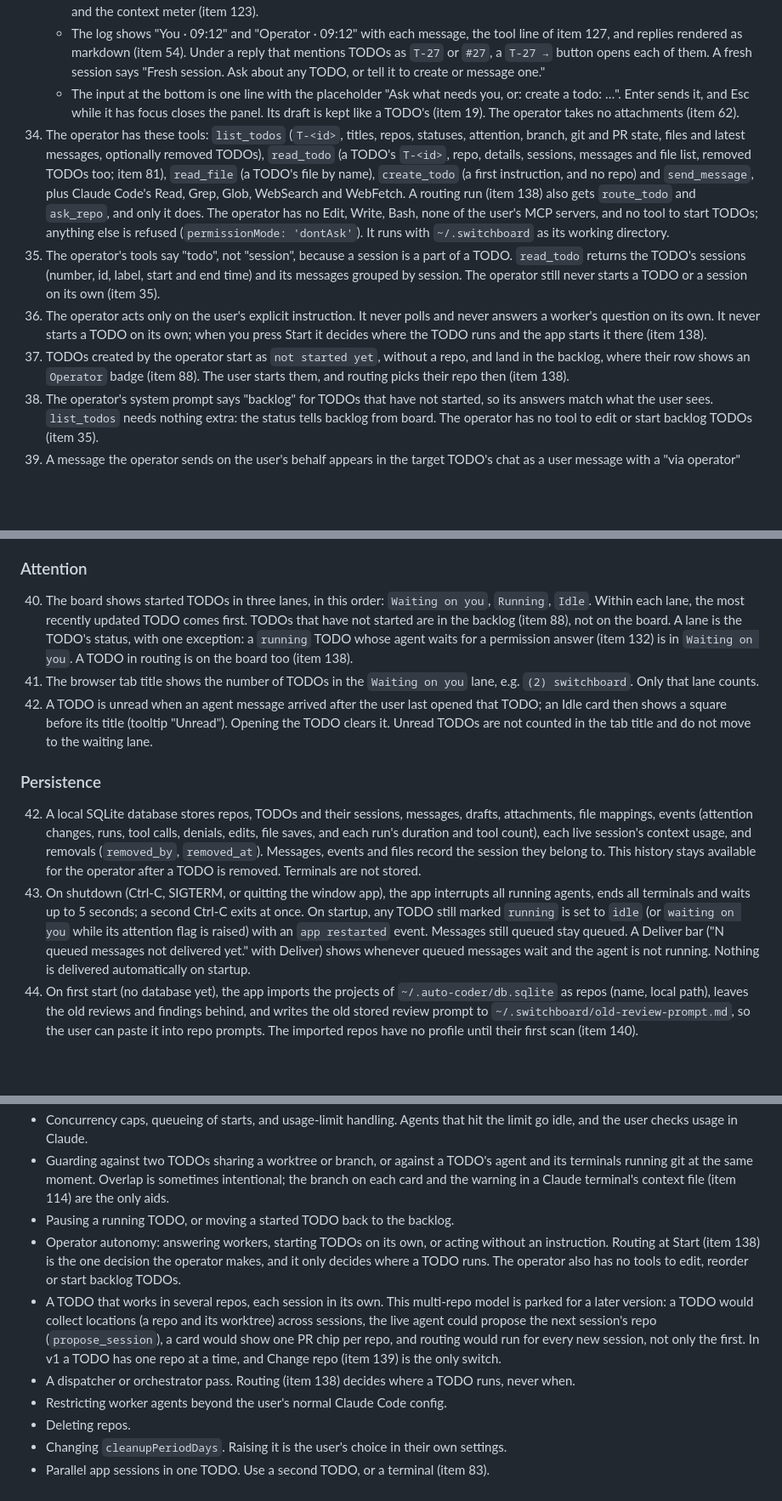
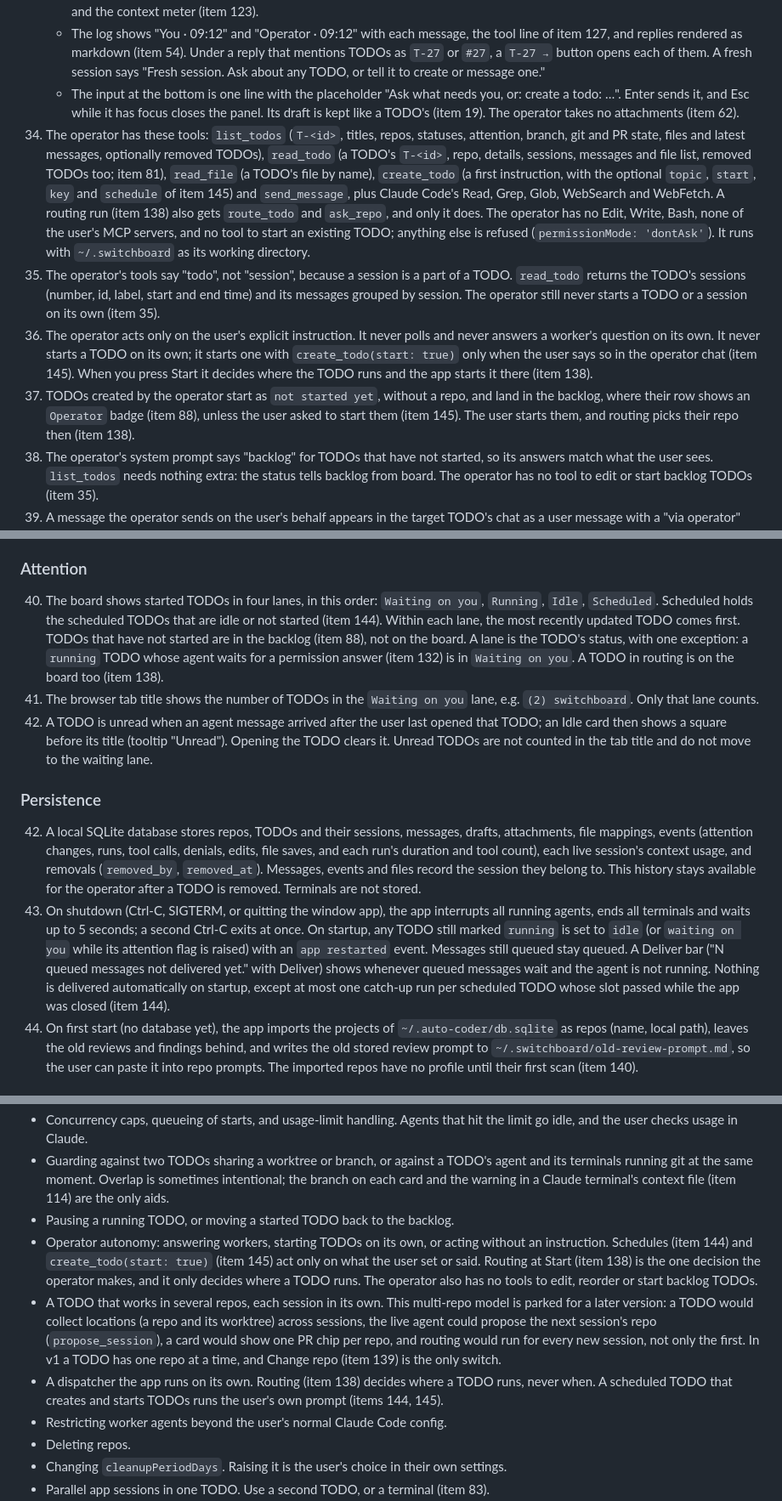
Before and after one commit to himmelreich-it/switchboard, a Markdown page: designs/feature-spec-switchboard.md, 3 parts joined by grey strips. Shown at 85% size. Rendered like a GitHub page; blank space fills up the shorter version.

```diff
--- a/designs/feature-spec-switchboard.md
+++ b/designs/feature-spec-switchboard.md
@@ -387,10 +400,10 @@ UI changes are checked against the running app on localhost, in Chrome or in the
     - The panel's header reads "Operator" with a Running or Idle badge, New session (tooltip "Fresh operator session. State comes from tools; nothing is lost.", item 38) and a × (tooltip "Close · ⌘K"). Below it, the intro reads "Answers about every TODO and acts only when you ask. It picks the repo when you start a TODO.", followed by the session id with a copy button and the context meter (item 123).
     - The log shows "You · 09:12" and "Operator · 09:12" with each message, the tool line of item 127, and replies rendered as markdown (item 54). Under a reply that mentions TODOs as `T-27` or `#27`, a `T-27 →` button opens each of them. A fresh session says "Fresh session. Ask about any TODO, or tell it to create or message one."
     - The input at the bottom is one line with the placeholder "Ask what needs you, or: create a todo: …". Enter sends it, and Esc while it has focus closes the panel. Its draft is kept like a TODO's (item 19). The operator takes no attachments (item 62).
-34. The operator has these tools: `list_todos` (`T-<id>`, titles, repos, statuses, attention, branch, git and PR state, files and latest messages, optionally removed TODOs), `read_todo` (a TODO's `T-<id>`, repo, details, sessions, messages and file list, removed TODOs too; item 81), `read_file` (a TODO's file by name), `create_todo` (a first instruction, and no repo) and `send_message`, plus Claude Code's Read, Grep, Glob, WebSearch and WebFetch. A routing run (item 138) also gets `route_todo` and `ask_repo`, and only it does. The operator has no Edit, Write, Bash, none of the user's MCP servers, and no tool to start TODOs; anything else is refused (`permissionMode: 'dontAsk'`). It runs with `~/.switchboard` as its working directory.
+34. The operator has these tools: `list_todos` (`T-<id>`, titles, repos, statuses, attention, branch, git and PR state, files and latest messages, optionally removed TODOs), `read_todo` (a TODO's `T-<id>`, repo, details, sessions, messages and file list, removed TODOs too; item 81), `read_file` (a TODO's file by name), `create_todo` (a first instruction, with the optional `topic`, `start`, `key` and `schedule` of item 145) and `send_message`, plus Claude Code's Read, Grep, Glob, WebSearch and WebFetch. A routing run (item 138) also gets `route_todo` and `ask_repo`, and only it does. The operator has no Edit, Write, Bash, none of the user's MCP servers, and no tool to start an existing TODO; anything else is refused (`permissionMode: 'dontAsk'`). It runs with `~/.switchboard` as its working directory.
 81. The operator's tools say "todo", not "session", because a session is a part of a TODO. `read_todo` returns the TODO's sessions (number, id, label, start and end time) and its messages grouped by session. The operator still never starts a TODO or a session on its own (item 35).
-35. The operator acts only on the user's explicit instruction. It never polls and never answers a worker's question on its own. It never starts a TODO on its own; when you press Start it decides where the TODO runs and the app starts it there (item 138).
-36. TODOs created by the operator start as `not started yet`, without a repo, and land in the backlog, where their row shows an `Operator` badge (item 88). The user starts them, and routing picks their repo then (item 138).
+35. The operator acts only on the user's explicit instruction. It never polls and never answers a worker's question on its own. It never starts a TODO on its own; it starts one with `create_todo(start: true)` only when the user says so in the operator chat (item 145). When you press Start it decides where the TODO runs and the app starts it there (item 138).
+36. TODOs created by the operator start as `not started yet`, without a repo, and land in the backlog, where their row shows an `Operator` badge (item 88), unless the user asked to start them (item 145). The user starts them, and routing picks their repo then (item 138).
 99. The operator's system prompt says "backlog" for TODOs that have not started, so its answers match what the user sees. `list_todos` needs nothing extra: the status tells backlog from board. The operator has no tool to edit or start backlog TODOs (item 35).
 37. A message the operator sends on the user's behalf appears in the target TODO's chat as a user message with a "via operator" marker, and is delivered like a message the user commits (item 20).
 38. The operator gets session state through its tools rather than from its conversation, so the user can start a fresh operator session at any time with New session without losing anything. A fresh session gets a new session id and hides older operator messages.
@@ -400,14 +413,14 @@ UI changes are checked against the running app on localhost, in Chrome or in the
 
 ### Attention
 
-40. The board shows started TODOs in three lanes, in this order: `Waiting on you`, `Running`, `Idle`. Within each lane, the most recently updated TODO comes first. TODOs that have not started are in the backlog (item 88), not on the board. A lane is the TODO's status, with one exception: a `running` TODO whose agent waits for a permission answer (item 132) is in `Waiting on you`. A TODO in routing is on the board too (item 138).
+40. The board shows started TODOs in four lanes, in this order: `Waiting on you`, `Running`, `Idle`, `Scheduled`. Scheduled holds the scheduled TODOs that are idle or not started (item 144). Within each lane, the most recently updated TODO comes first. TODOs that have not started are in the backlog (item 88), not on the board. A lane is the TODO's status, with one exception: a `running` TODO whose agent waits for a permission answer (item 132) is in `Waiting on you`. A TODO in routing is on the board too (item 138).
 41. The browser tab title shows the number of TODOs in the `Waiting on you` lane, e.g. `(2) switchboard`. Only that lane counts.
 55. A TODO is unread when an agent message arrived after the user last opened that TODO; an Idle card then shows a square before its title (tooltip "Unread"). Opening the TODO clears it. Unread TODOs are not counted in the tab title and do not move to the waiting lane.
 
 ### Persistence
 
 42. A local SQLite database stores repos, TODOs and their sessions, messages, drafts, attachments, file mappings, events (attention changes, runs, tool calls, denials, edits, file saves, and each run's duration and tool count), each live session's context usage, and removals (`removed_by`, `removed_at`). Messages, events and files record the session they belong to. This history stays available for the operator after a TODO is removed. Terminals are not stored.
-56. On shutdown (Ctrl-C, SIGTERM, or quitting the window app), the app interrupts all running agents, ends all terminals and waits up to 5 seconds; a second Ctrl-C exits at once. On startup, any TODO still marked `running` is set to `idle` (or `waiting on you` while its attention flag is raised) with an `app restarted` event. Messages still queued stay queued. A Deliver bar ("N queued messages not delivered yet." with Deliver) shows whenever queued messages wait and the agent is not running. Nothing is delivered automatically on startup.
+56. On shutdown (Ctrl-C, SIGTERM, or quitting the window app), the app interrupts all running agents, ends all terminals and waits up to 5 seconds; a second Ctrl-C exits at once. On startup, any TODO still marked `running` is set to `idle` (or `waiting on you` while its attention flag is raised) with an `app restarted` event. Messages still queued stay queued. A Deliver bar ("N queued messages not delivered yet." with Deliver) shows whenever queued messages wait and the agent is not running. Nothing is delivered automatically on startup, except at most one catch-up run per scheduled TODO whose slot passed while the app was closed (item 144).
 57. On first start (no database yet), the app imports the projects of `~/.auto-coder/db.sqlite` as repos (name, local path), leaves the old reviews and findings behind, and writes the old stored review prompt to `~/.switchboard/old-review-prompt.md`, so the user can paste it into repo prompts. The imported repos have no profile until their first scan (item 140).
 
 ### UI
@@ -570,9 +583,9 @@ UI changes are checked against the running app on localhost, in Chrome or in the
 - Concurrency caps, queueing of starts, and usage-limit handling. Agents that hit the limit go idle, and the user checks usage in Claude.
 - Guarding against two TODOs sharing a worktree or branch, or against a TODO's agent and its terminals running git at the same moment. Overlap is sometimes intentional; the branch on each card and the warning in a Claude terminal's context file (item 114) are the only aids.
 - Pausing a running TODO, or moving a started TODO back to the backlog.
-- Operator autonomy: answering workers, starting TODOs on its own, or acting without an instruction. Routing at Start (item 138) is the one decision the operator makes, and it only decides where a TODO runs. The operator also has no tools to edit, reorder or start backlog TODOs.
+- Operator autonomy: answering workers, starting TODOs on its own, or acting without an instruction. Schedules (item 144) and `create_todo(start: true)` (item 145) act only on what the user set or said. Routing at Start (item 138) is the one decision the operator makes, and it only decides where a TODO runs. The operator also has no tools to edit, reorder or start backlog TODOs.
 - A TODO that works in several repos, each session in its own. This multi-repo model is parked for a later version: a TODO would collect locations (a repo and its worktree) across sessions, the live agent could propose the next session's repo (`propose_session`), a card would show one PR chip per repo, and routing would run for every new session, not only the first. In v1 a TODO has one repo at a time, and Change repo (item 139) is the only switch.
-- A dispatcher or orchestrator pass. Routing (item 138) decides where a TODO runs, never when.
+- A dispatcher the app runs on its own. Routing (item 138) decides where a TODO runs, never when. A scheduled TODO that creates and starts TODOs runs the user's own prompt (items 144, 145).
 - Restricting worker agents beyond the user's normal Claude Code config.
 - Deleting repos.
 - Changing `cleanupPeriodDays`. Raising it is the user's choice in their own settings.
```
Also changed, not shown: other parts of designs/feature-spec-switchboard.md (+20 -7 lines).
